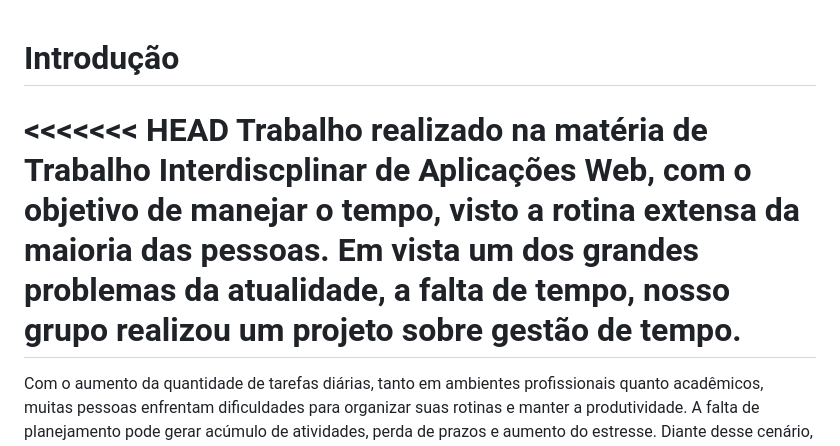
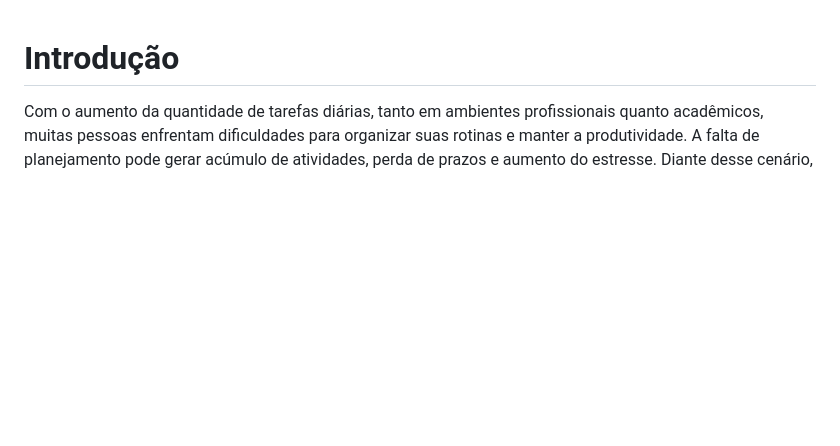
Before and after one commit to ICEI-PUC-Minas-PBE-ADS-SI/2025-1-p1-tiaw-time-flow, a Markdown page: docs/01-Contexto.md, the part around the change. Rendered like a GitHub page; blank space fills up the shorter version.

```diff
--- a/docs/01-Contexto.md
+++ b/docs/01-Contexto.md
@@ -1,8 +1,5 @@
 # Introdução
 
-<<<<<<< HEAD
-Trabalho realizado na matéria de Trabalho Interdiscplinar de Aplicações Web, com o objetivo de manejar o tempo, visto a rotina extensa da maioria das pessoas. Em vista um dos grandes problemas da atualidade, a falta de tempo, nosso grupo realizou um projeto sobre gestão de tempo.
-=======
 Com o aumento da quantidade de tarefas diárias, tanto em ambientes profissionais quanto acadêmicos, muitas pessoas enfrentam dificuldades para organizar suas rotinas e manter a produtividade. A falta de planejamento pode gerar acúmulo de atividades, perda de prazos e aumento do estresse. Diante desse cenário, este projeto propõe o desenvolvimento de um aplicativo de gestão de tempo, com o objetivo de auxiliar usuários a organizarem melhor suas atividades, otimizando sua rotina e promovendo uma vida mais equilibrada.
 
 O aplicativo busca oferecer uma solução prática e acessível para problemas comuns relacionados à organização pessoal, como esquecimento de compromissos, procrastinação e baixa produtividade. A proposta é desenvolver uma ferramenta intuitiva e funcional, que atenda tanto estudantes quanto profissionais que buscam melhorar sua gestão do tempo.
```
